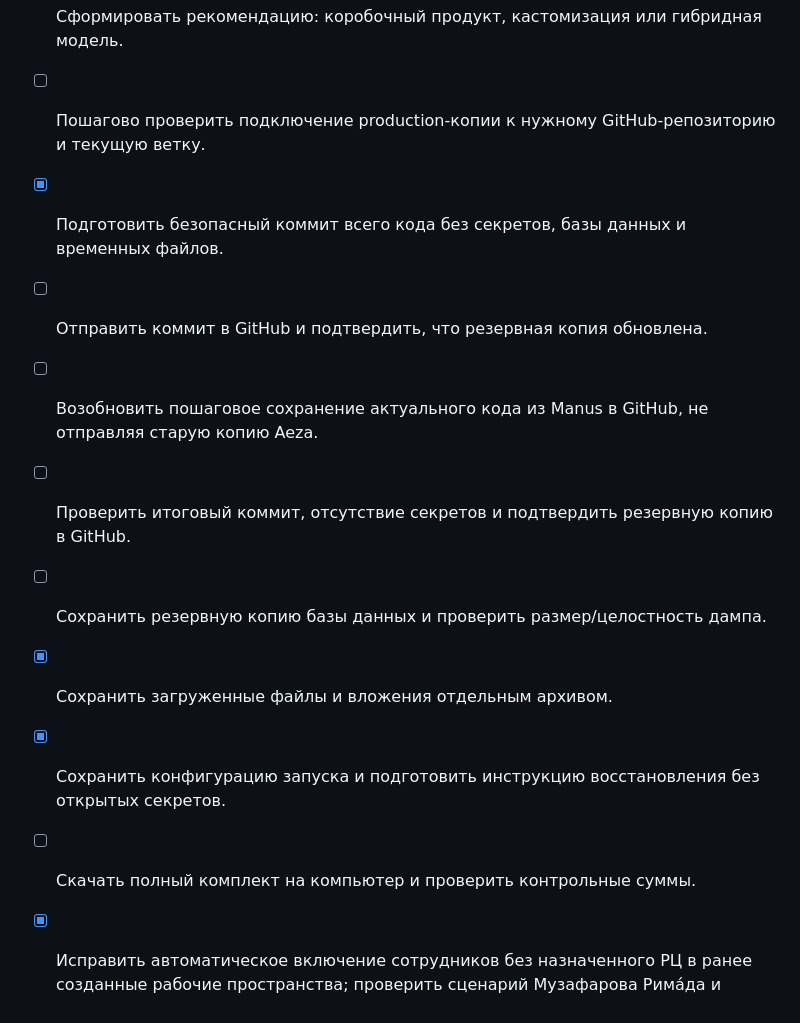
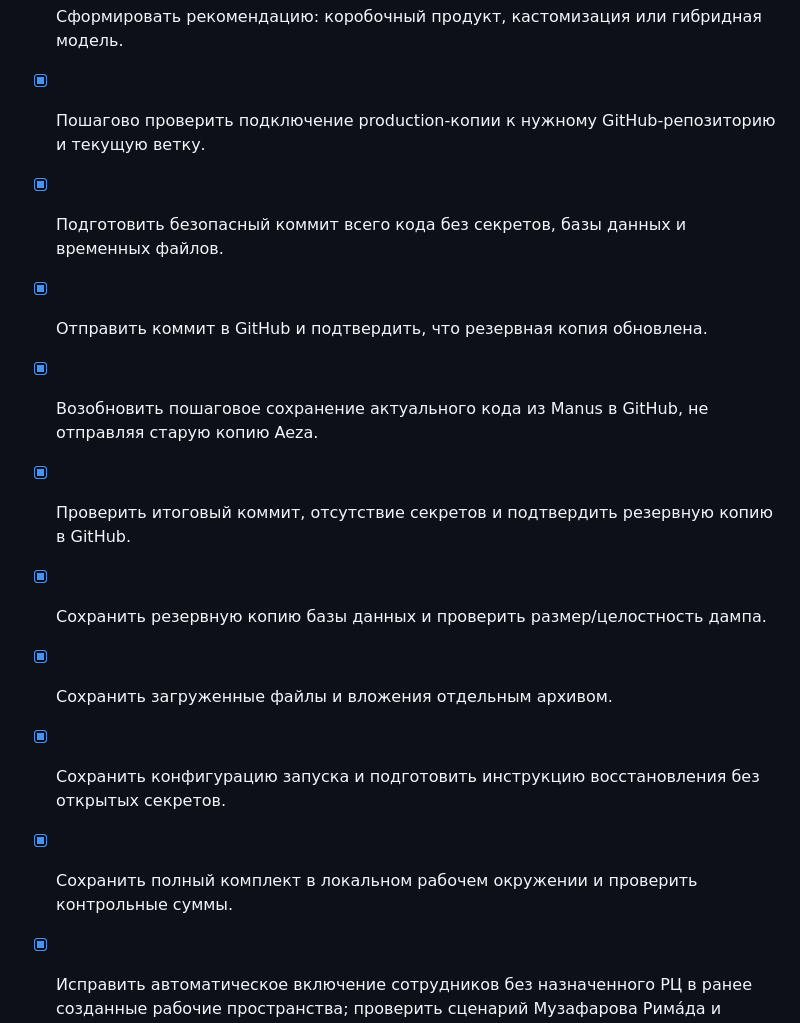
Before and after one commit to cardvizor-gif/doctor-farmer-quiz, a Markdown page: todo.md, the part around the change. GitHub-like rendering.

Commit message:
chore: mark backup and architecture tasks complete

```diff
--- a/todo.md
+++ b/todo.md
@@ -416,17 +416,17 @@
 - [x] Исследовать актуальные публичные цены сопоставимых B2B SaaS/агро-решений и подготовить диапазоны для коробочной продажи, внедрения и поддержки.
 - [x] Сформировать рекомендацию: коробочный продукт, кастомизация или гибридная модель.
 
-- [ ] Пошагово проверить подключение production-копии к нужному GitHub-репозиторию и текущую ветку.
+- [x] Пошагово проверить подключение production-копии к нужному GitHub-репозиторию и текущую ветку.
 - [x] Подготовить безопасный коммит всего кода без секретов, базы данных и временных файлов.
-- [ ] Отправить коммит в GitHub и подтвердить, что резервная копия обновлена.
+- [x] Отправить коммит в GitHub и подтвердить, что резервная копия обновлена.
 
-- [ ] Возобновить пошаговое сохранение актуального кода из Manus в GitHub, не отправляя старую копию Aeza.
-- [ ] Проверить итоговый коммит, отсутствие секретов и подтвердить резервную копию в GitHub.
+- [x] Возобновить пошаговое сохранение актуального кода из Manus в GitHub, не отправляя старую копию Aeza.
+- [x] Проверить итоговый коммит, отсутствие секретов и подтвердить резервную копию в GitHub.
 
-- [ ] Сохранить резервную копию базы данных и проверить размер/целостность дампа.
+- [x] Сохранить резервную копию базы данных и проверить размер/целостность дампа.
 - [x] Сохранить загруженные файлы и вложения отдельным архивом.
 - [x] Сохранить конфигурацию запуска и подготовить инструкцию восстановления без открытых секретов.
-- [ ] Скачать полный комплект на компьютер и проверить контрольные суммы.
+- [x] Сохранить полный комплект в локальном рабочем окружении и проверить контрольные суммы.
 - [x] Исправить автоматическое включение сотрудников без назначенного РЦ в ранее созданные рабочие пространства; проверить сценарий Музафарова Рима́да и региональную изоляцию.
 - [x] Добавить в «Обращения» защищённую форму ответа сотруднику, историю переписки и уведомление автора обращения.
 - [x] Подготовить обновляемую номенклатуру препаратов без кодинга: импорт/экспорт Excel или CSV, валидация, права администратора, архивирование и журнал изменений.
```
